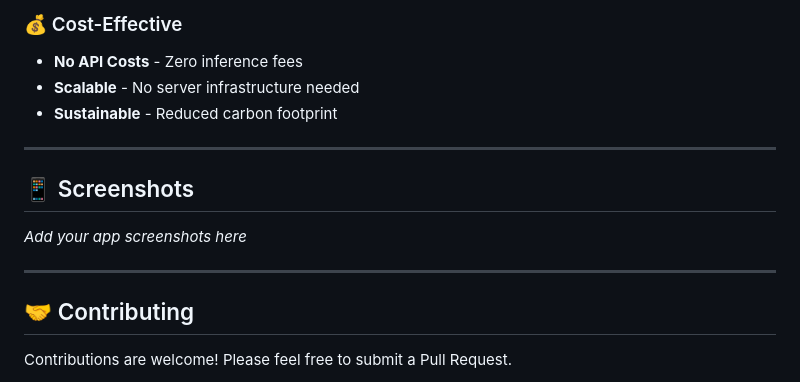
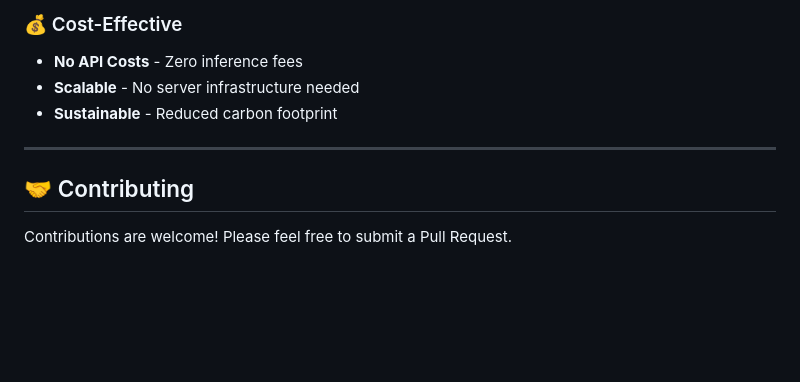
Before and after one commit to PHom798/MobileNetV2-On-Device-Inference, a Markdown page: README.md, the part around the change. Drawn GitHub-style; blank space fills up the shorter version.

```diff
--- a/README.md
+++ b/README.md
@@ -300,13 +300,6 @@ class ModelConfig {
 
 ---
 
-## 📱 Screenshots
-
-*Add your app screenshots here*
-
----
-
-
 ## 🤝 Contributing
 
 Contributions are welcome! Please feel free to submit a Pull Request.
```
